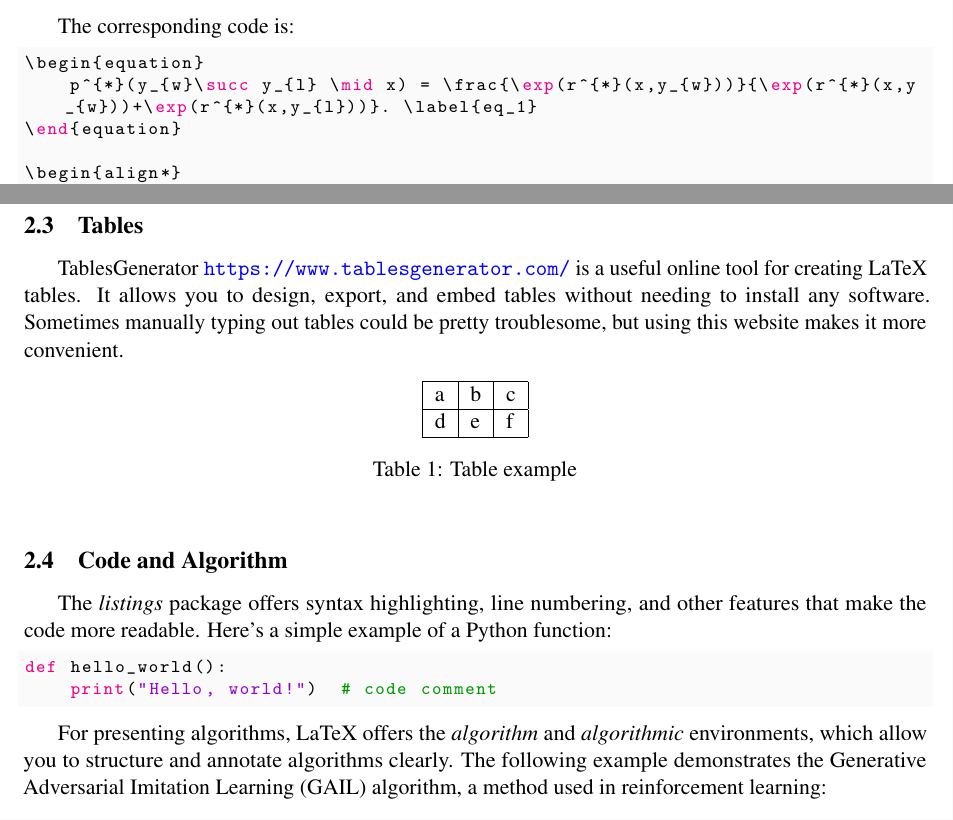
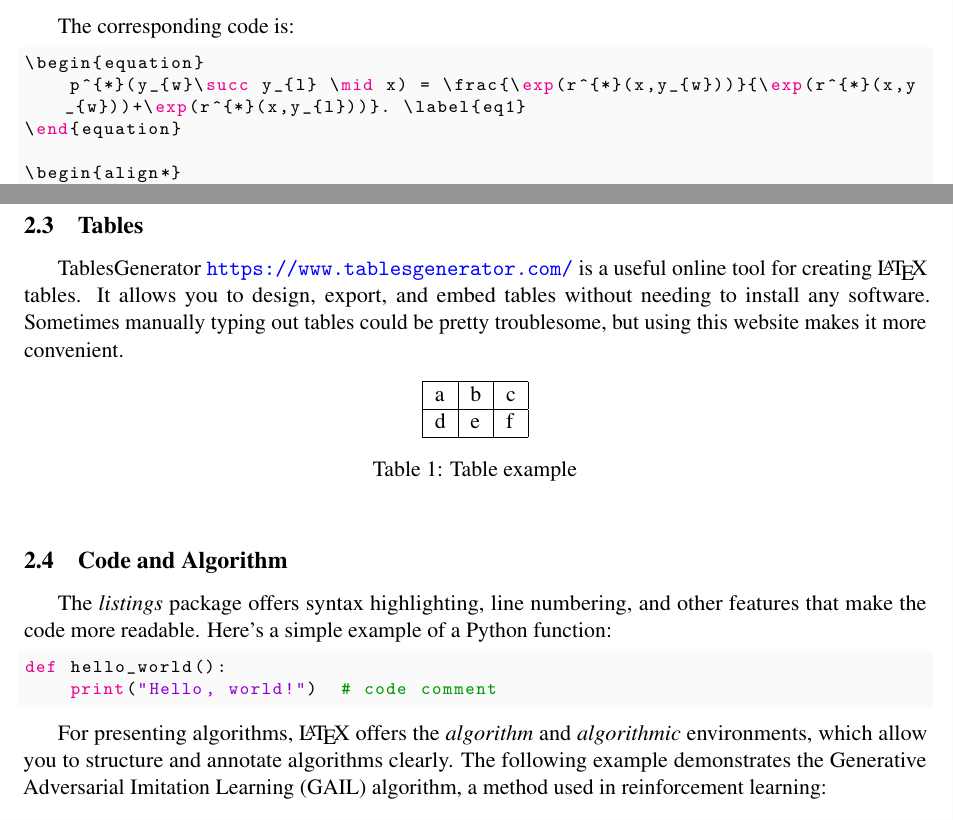
Before and after one commit to kairoswang/WestlakeU-LaTeX, a LaTeX document (course_report/main.tex, which reads course_report/content.tex): two parts of pages 2 and 3 of 6, joined at a grey line, cut so that both start at the same text. Compiled offline with pdfLaTeX.

Commit message:
update 2024-09-01

```diff
--- a/course_report/content.tex
+++ b/course_report/content.tex
@@ -43,7 +43,7 @@ Let's start with inline math mode. You can use dollar signs \texttt{\$...\$} to
 The corresponding code is:
 \begin{lstlisting}[language=TeX]
 \begin{equation}
-    p^{*}(y_{w}\succ y_{l} \mid x) = \frac{\exp(r^{*}(x,y_{w}))}{\exp(r^{*}(x,y_{w}))+\exp(r^{*}(x,y_{l}))}. \label{eq_1}
+    p^{*}(y_{w}\succ y_{l} \mid x) = \frac{\exp(r^{*}(x,y_{w}))}{\exp(r^{*}(x,y_{w}))+\exp(r^{*}(x,y_{l}))}. \label{eq1}
 \end{equation}
 
 \begin{align*}
@@ -55,7 +55,7 @@ Moreover, when you need to align multiple equations, please use the \textit{alig
 
 
 \subsection{Tables}
-TablesGenerator \url{https://www.tablesgenerator.com/} is a useful online tool for creating LaTeX tables. It allows you to design, export, and embed tables without needing to install any software. Sometimes manually typing out tables could be pretty troublesome, but using this website makes it more convenient.
+TablesGenerator \url{https://www.tablesgenerator.com/} is a useful online tool for creating \LaTeX\ tables. It allows you to design, export, and embed tables without needing to install any software. Sometimes manually typing out tables could be pretty troublesome, but using this website makes it more convenient.
 
 \begin{table}[h!]
 \centering
@@ -76,7 +76,7 @@ def hello_world():
     print("Hello, world!")  # code comment
 \end{lstlisting}
 
-For presenting algorithms, LaTeX offers the \textit{algorithm} and \textit{algorithmic} environments, which allow you to structure and annotate algorithms clearly. The following example demonstrates the Generative Adversarial Imitation Learning (GAIL) algorithm, a method used in reinforcement learning:
+For presenting algorithms, \LaTeX\ offers the \textit{algorithm} and \textit{algorithmic} environments, which allow you to structure and annotate algorithms clearly. The following example demonstrates the Generative Adversarial Imitation Learning (GAIL) algorithm, a method used in reinforcement learning:
 
 \begin{algorithm}
     \caption{Generative Adversarial Imitation Learning (GAIL)}
```
Also changed, not shown: README.md, assets/WestlakeU.jpg (added).
